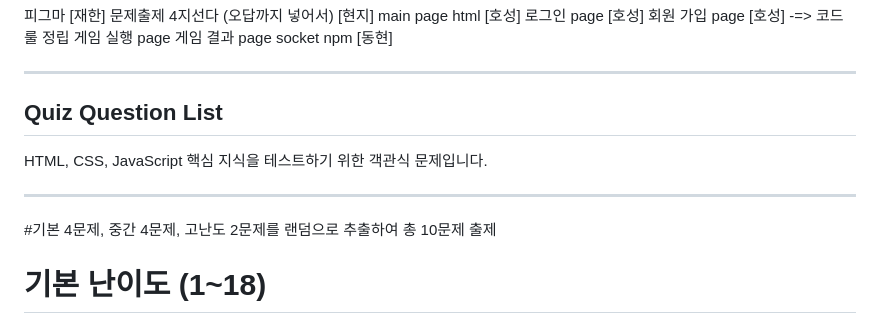
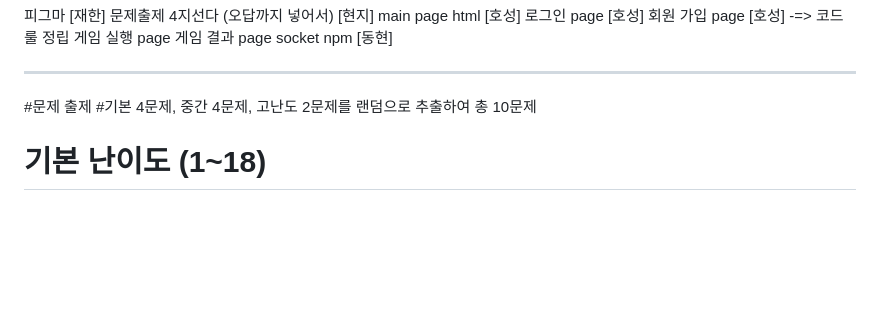
Before and after one commit to 20260304-KB7-27/jang_of_kimga, a Markdown page: README.md, the part around the change. GitHub-like rendering; blank space fills up the shorter version.

```diff
--- a/README.md
+++ b/README.md
@@ -58,12 +58,8 @@ main page html [호성]
 socket npm [동현]
 
 ---
-## Quiz Question List
-
-HTML, CSS, JavaScript 핵심 지식을 테스트하기 위한 객관식 문제입니다.
-
----
-#기본 4문제, 중간 4문제, 고난도 2문제를 랜덤으로 추출하여 총 10문제 출제
+#문제 출제
+#기본 4문제, 중간 4문제, 고난도 2문제를 랜덤으로 추출하여 총 10문제
 # 기본 난이도 (1~18)
 
 ### 1
```
